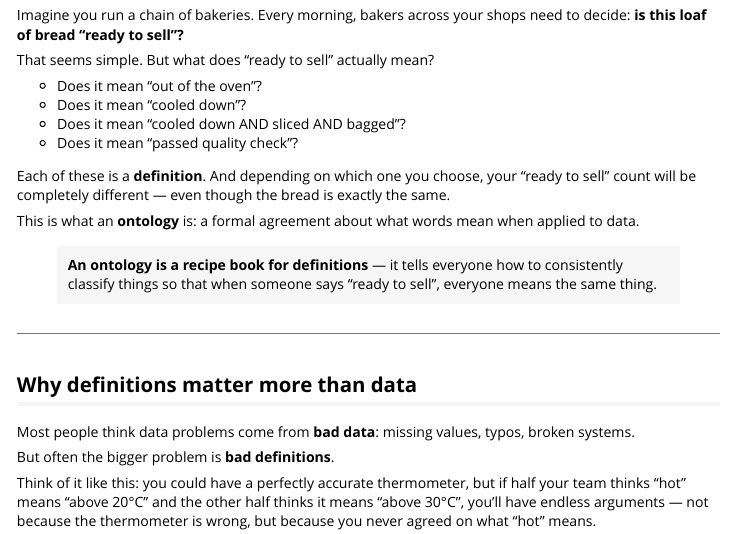
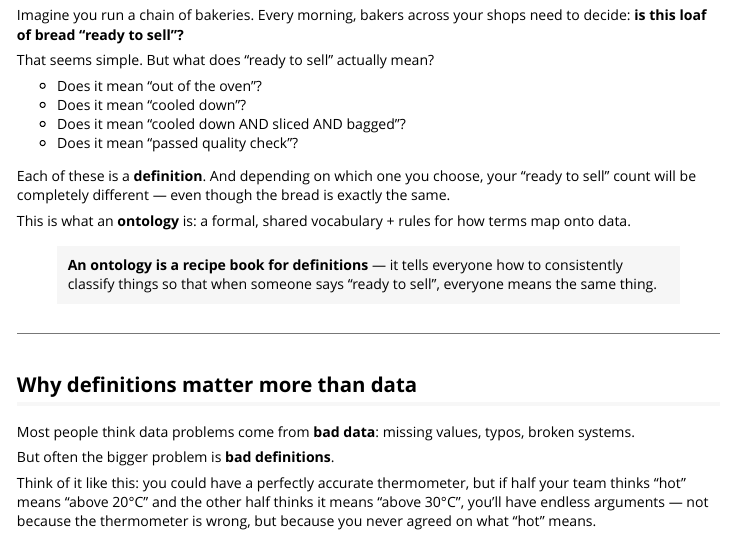
Before and after one commit to CathalByrneGit/ontologyR, an R Markdown document (vignettes/what-is-an-ontology.Rmd): the page in a window 1100 px wide, from 170 px down. Rendered offline with R 4.5, knitr and Pandoc, with nearby package versions.

Commit message:
change ontology definition

```diff
--- a/vignettes/what-is-an-ontology.Rmd
+++ b/vignettes/what-is-an-ontology.Rmd
@@ -27,7 +27,7 @@ That seems simple. But what does "ready to sell" actually mean?
 
 Each of these is a **definition**. And depending on which one you choose, your "ready to sell" count will be completely different — even though the bread is exactly the same.
 
-This is what an **ontology** is: a formal agreement about what words mean when applied to data.
+This is what an **ontology** is: a formal, shared vocabulary + rules for how terms map onto data.
 
 > **An ontology is a recipe book for definitions** — it tells everyone how to consistently classify things so that when someone says "ready to sell", everyone means the same thing.
 
```
